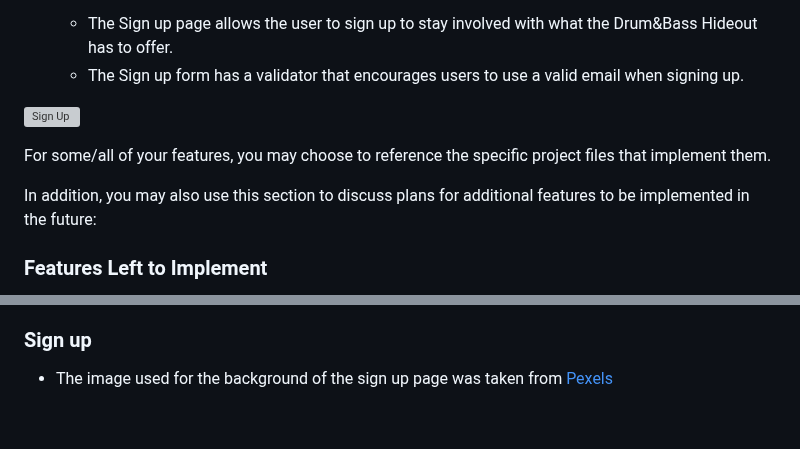
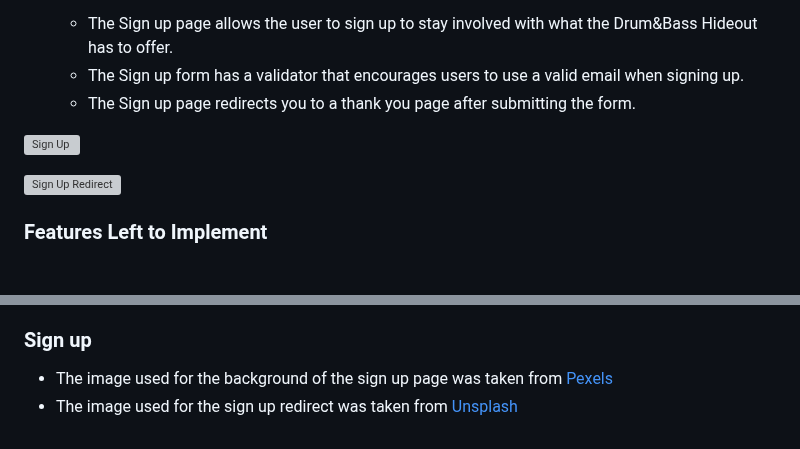
Before and after one commit to Jordan-Boulton1/Drum-Bass-Hideout, a Markdown page: README.md, 2 parts joined by grey strips. GitHub-like rendering; grey boxes are pictures that could not be loaded.

Commit message:
feat: add sign up redirect description

```diff
--- a/README.md
+++ b/README.md
@@ -90,12 +90,11 @@ There are several features on the website that help our targeted audience naviga
 
   - The Sign up page allows the user to sign up to stay involved with what the Drum&Bass Hideout has to offer.
   - The Sign up form has a validator that encourages users to use a valid email when signing up.
+  - The Sign up page redirects you to a thank you page after submitting the form.
 
 ![Sign Up](https://github.com/Jordan-Boulton1/pp1-ci/blob/main/assets/images/dnb-hideout-signup.PNG)
 
-For some/all of your features, you may choose to reference the specific project files that implement them.
-
-In addition, you may also use this section to discuss plans for additional features to be implemented in the future:
+![Sign Up Redirect](https://github.com/Jordan-Boulton1/pp1-ci/blob/main/assets/images/dnb-hideout-signup-redirect.png)
 
 ### Features Left to Implement
 
@@ -193,3 +192,4 @@ The live link can be found here - https://jordan-boulton1.github.io/pp1-ci/
 ### Sign up
 
 - The image used for the background of the sign up page was taken from [Pexels](https://www.pexels.com/photo/selective-focus-photography-of-turned-on-mixing-console-2209315/)
+- The image used for the sign up redirect was taken from [Unsplash](https://unsplash.com/photos/silhouette-photo-of-man-jumped-off-on-top-of-people-inside-party-hall-y71EsQ-U3No)
```
